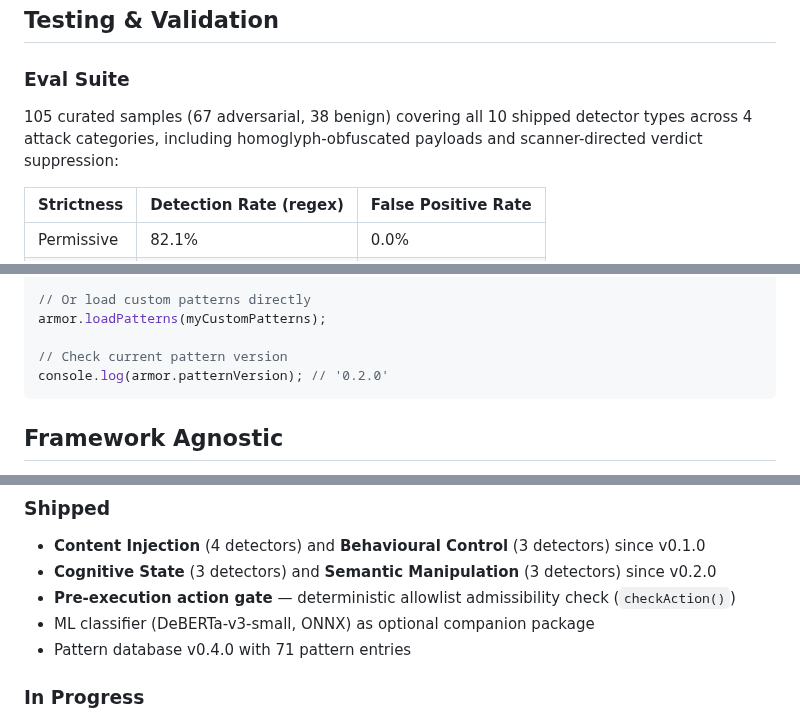
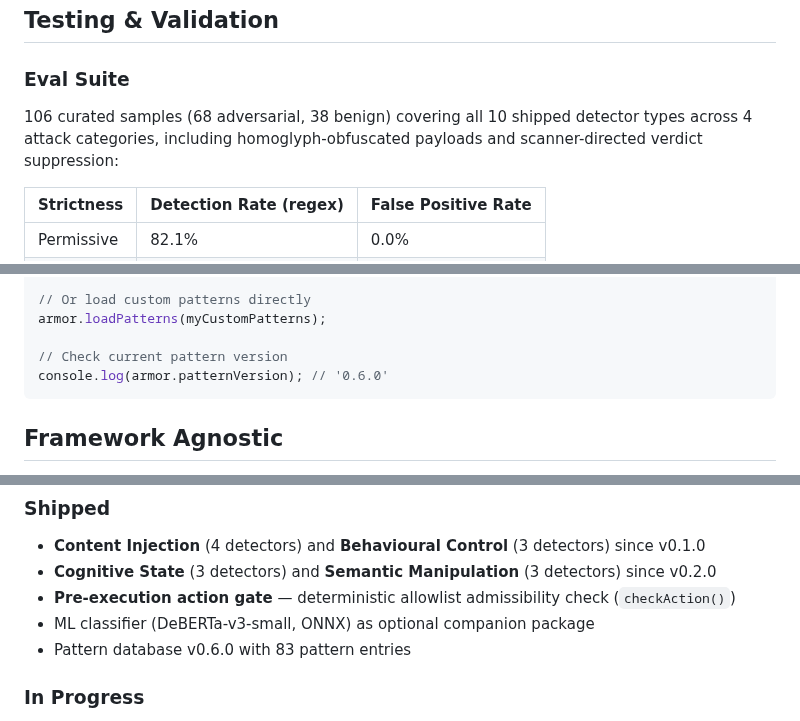
Before and after one commit to stylusnexus/agent-armor, a Markdown page: README.md, 3 parts joined by grey strips. Rendered like a GitHub page.

Commit message:
docs: fix stale eval sample count and pattern version numbers in README

````diff
--- a/README.md
+++ b/README.md
@@ -84,7 +84,7 @@ npm install @stylusnexus/agentarmor-ml
 
 ### Eval Suite
 
-105 curated samples (67 adversarial, 38 benign) covering all 10 shipped detector types across 4 attack categories, including homoglyph-obfuscated payloads and scanner-directed verdict suppression:
+106 curated samples (68 adversarial, 38 benign) covering all 10 shipped detector types across 4 attack categories, including homoglyph-obfuscated payloads and scanner-directed verdict suppression:
 
 | Strictness   | Detection Rate (regex) | False Positive Rate |
 | ------------ | ---------------------- | ------------------- |
@@ -425,7 +425,7 @@ armor.loadPatterns(latestPatterns);
 armor.loadPatterns(myCustomPatterns);
 
 // Check current pattern version
-console.log(armor.patternVersion); // '0.2.0'
+console.log(armor.patternVersion); // '0.6.0'
 ```
 
 ## Framework Agnostic
@@ -472,7 +472,7 @@ Agent Armor covers 4 of the 6 attack categories in the DeepMind taxonomy. Here's
 - **Cognitive State** (3 detectors) and **Semantic Manipulation** (3 detectors) since v0.2.0
 - **Pre-execution action gate** — deterministic allowlist admissibility check (`checkAction()`)
 - ML classifier (DeBERTa-v3-small, ONNX) as optional companion package
-- Pattern database v0.4.0 with 71 pattern entries
+- Pattern database v0.6.0 with 83 pattern entries
 
 ### In Progress
 
````
